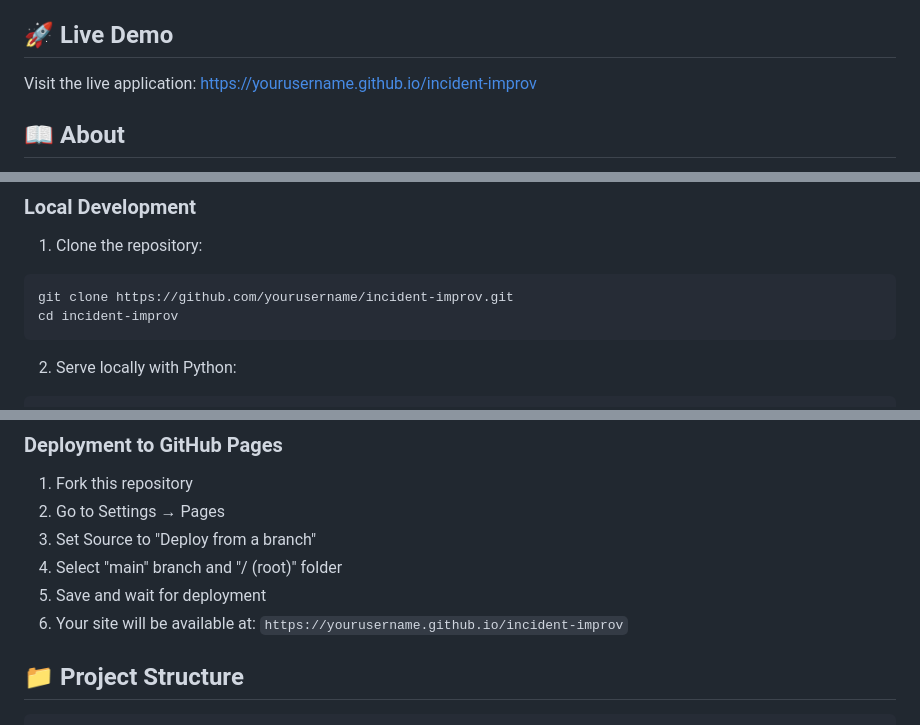
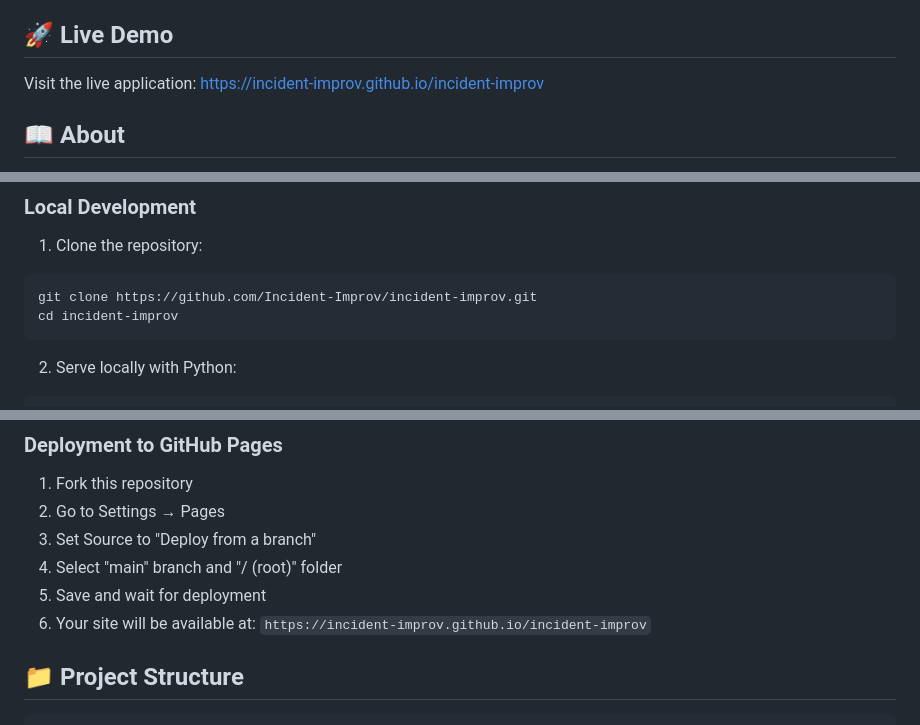
Before and after one commit to Incident-Improv/incident-improv, a Markdown page: README.md, 3 parts joined by grey strips. Rendered like a GitHub page.

Commit message:
Update README with correct GitHub URLs

````diff
--- a/README.md
+++ b/README.md
@@ -4,7 +4,7 @@ Interactive cybersecurity incident response training scenarios based on real-wor
 
 ## 🚀 Live Demo
 
-Visit the live application: [https://yourusername.github.io/incident-improv](https://yourusername.github.io/incident-improv)
+Visit the live application: [https://incident-improv.github.io/incident-improv](https://incident-improv.github.io/incident-improv)
 
 ## 📖 About
 
@@ -49,7 +49,7 @@ Incident Improv is an interactive web application that presents cybersecurity pr
 
 1. Clone the repository:
 ```bash
-git clone https://github.com/yourusername/incident-improv.git
+git clone https://github.com/Incident-Improv/incident-improv.git
 cd incident-improv
 ```
 
@@ -67,7 +67,7 @@ python3 -m http.server 8000
 3. Set Source to "Deploy from a branch"
 4. Select "main" branch and "/ (root)" folder
 5. Save and wait for deployment
-6. Your site will be available at: `https://yourusername.github.io/incident-improv`
+6. Your site will be available at: `https://incident-improv.github.io/incident-improv`
 
 ## 📁 Project Structure
 
````
Also changed, not shown: other parts of README.md (+1 -1 lines).
